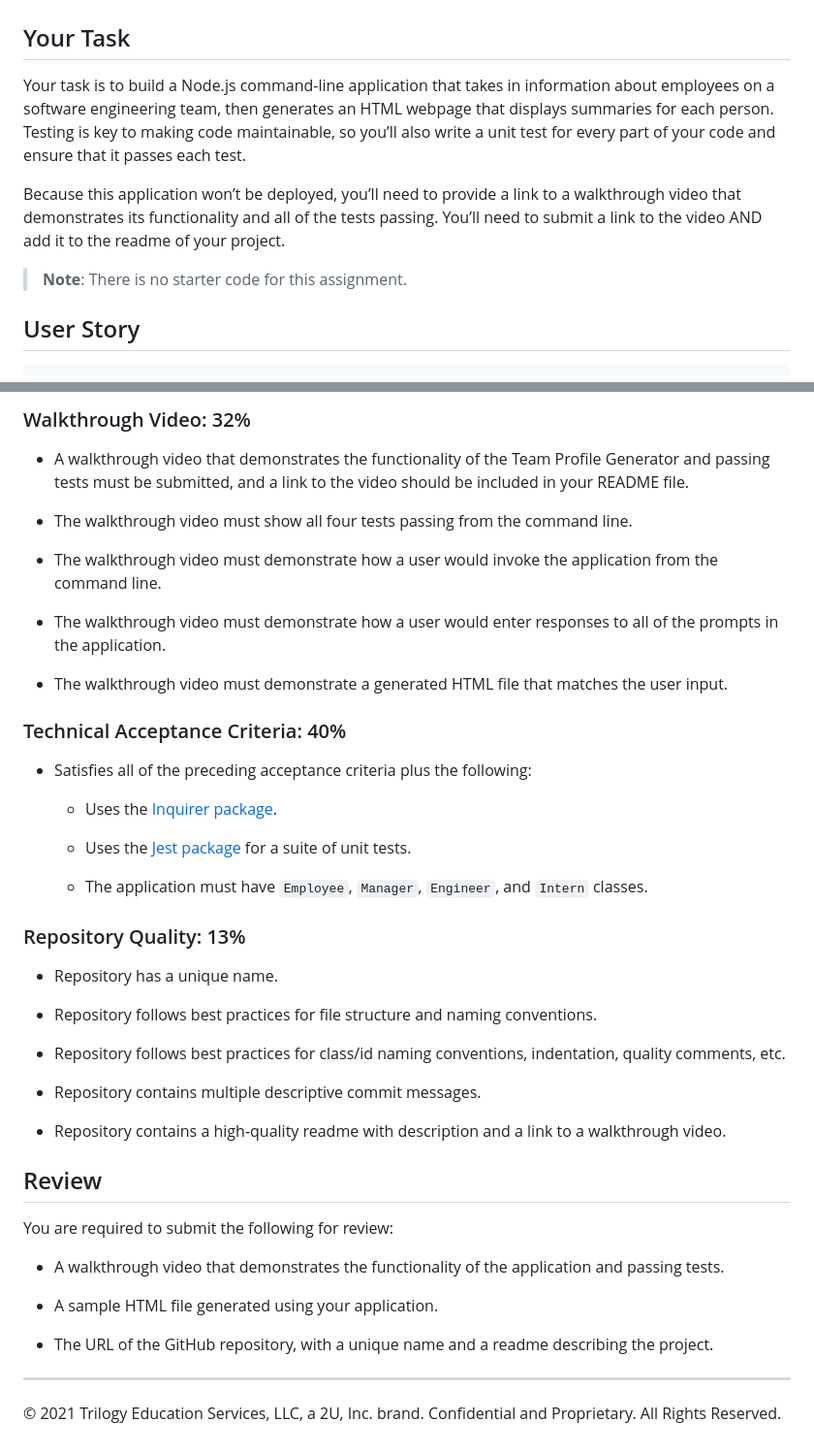
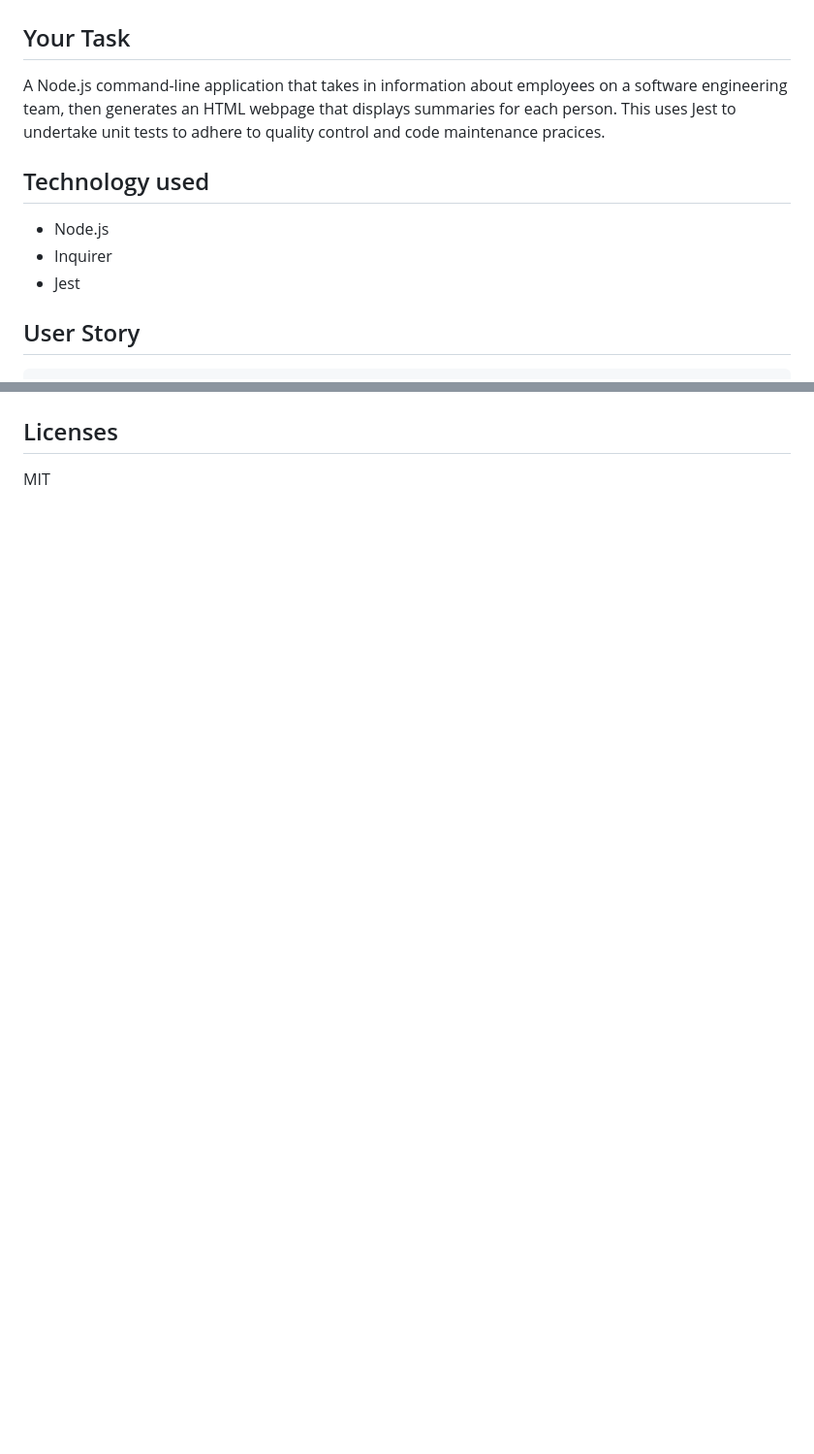
Before and after one commit to AMIrene/team-profile-gen, a Markdown page: Readme.md, 2 parts joined by grey strips. Shown: that part at 97% size. Drawn GitHub-style; blank space fills up the shorter version.

```diff
--- a/Readme.md
+++ b/Readme.md
@@ -2,11 +2,13 @@
 
 ## Your Task
 
-Your task is to build a Node.js command-line application that takes in information about employees on a software engineering team, then generates an HTML webpage that displays summaries for each person. Testing is key to making code maintainable, so you’ll also write a unit test for every part of your code and ensure that it passes each test.
+A Node.js command-line application that takes in information about employees on a software engineering team, then generates an HTML webpage that displays summaries for each person. This uses Jest to undertake unit tests to adhere to quality control and code maintenance pracices.
 
-Because this application won’t be deployed, you’ll need to provide a link to a walkthrough video that demonstrates its functionality and all of the tests passing. You’ll need to submit a link to the video AND add it to the readme of your project.
+## Technology used
 
-> **Note**: There is no starter code for this assignment.
+* Node.js
+* Inquirer
+* Jest
 
 ## User Story
 
@@ -126,49 +64,6 @@ This homework is graded based on the following criteria:
 
 
-### Walkthrough Video: 32%
 
-* A walkthrough video that demonstrates the functionality of the Team Profile Generator and passing tests must be submitted, and a link to the video should be included in your README file.
+## Licenses
 
-* The walkthrough video must show all four tests passing from the command line.
-
-* The walkthrough video must demonstrate how a user would invoke the application from the command line.
-
-* The walkthrough video must demonstrate how a user would enter responses to all of the prompts in the application.
-
-* The walkthrough video must demonstrate a generated HTML file that matches the user input.
-
-
-### Technical Acceptance Criteria: 40%
-
-* Satisfies all of the preceding acceptance criteria plus the following:
-
-	* Uses the [Inquirer package](https://www.npmjs.com/package/inquirer).
-
-	* Uses the [Jest package](https://www.npmjs.com/package/jest) for a suite of unit tests.
-
-  * The application must have `Employee`, `Manager`, `Engineer`, and `Intern` classes.
-
-### Repository Quality: 13%
-
-* Repository has a unique name.
-
-* Repository follows best practices for file structure and naming conventions.
-
-* Repository follows best practices for class/id naming conventions, indentation, quality comments, etc.
-
-* Repository contains multiple descriptive commit messages.
-
-* Repository contains a high-quality readme with description and a link to a walkthrough video.
-
-## Review
-
-You are required to submit the following for review:
-
-* A walkthrough video that demonstrates the functionality of the application and passing tests.
-
-* A sample HTML file generated using your application.
-
-* The URL of the GitHub repository, with a unique name and a readme describing the project.
-
----
-© 2021 Trilogy Education Services, LLC, a 2U, Inc. brand. Confidential and Proprietary. All Rights Reserved.
+MIT
```
Also changed, not shown: other parts of Readme.md (+7 -71 lines), assets/screenshot.PNG (added).
